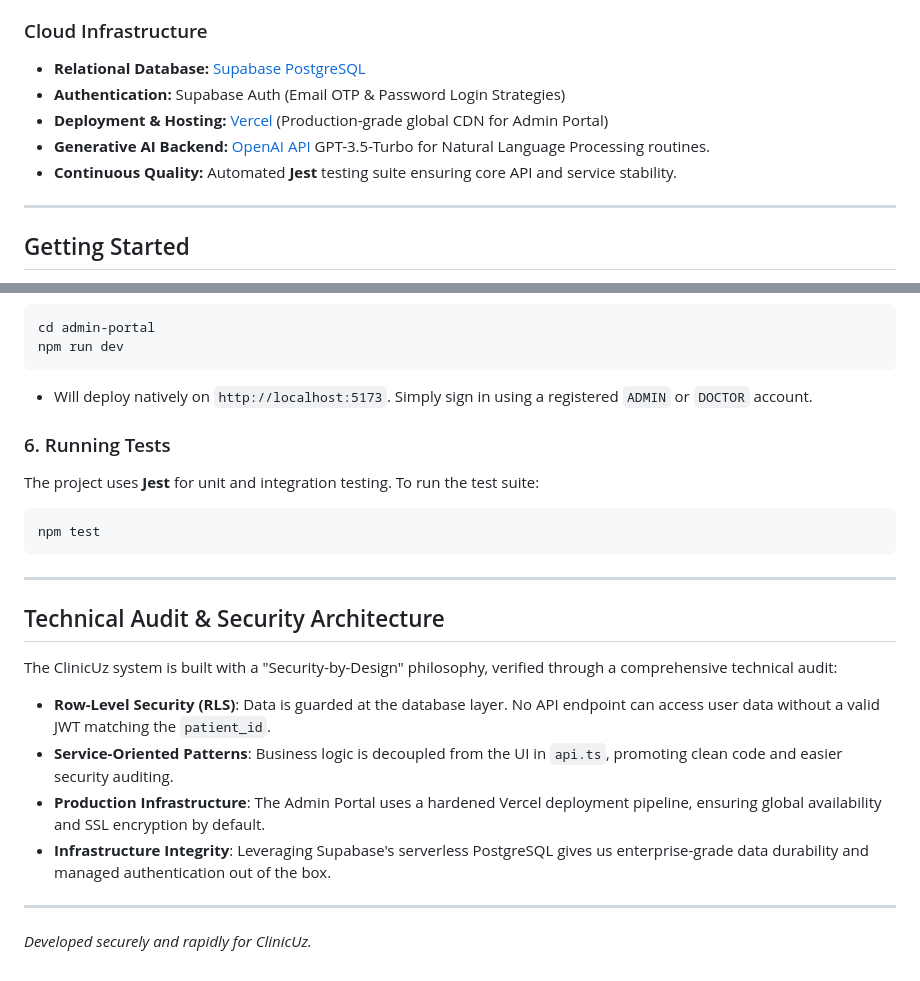
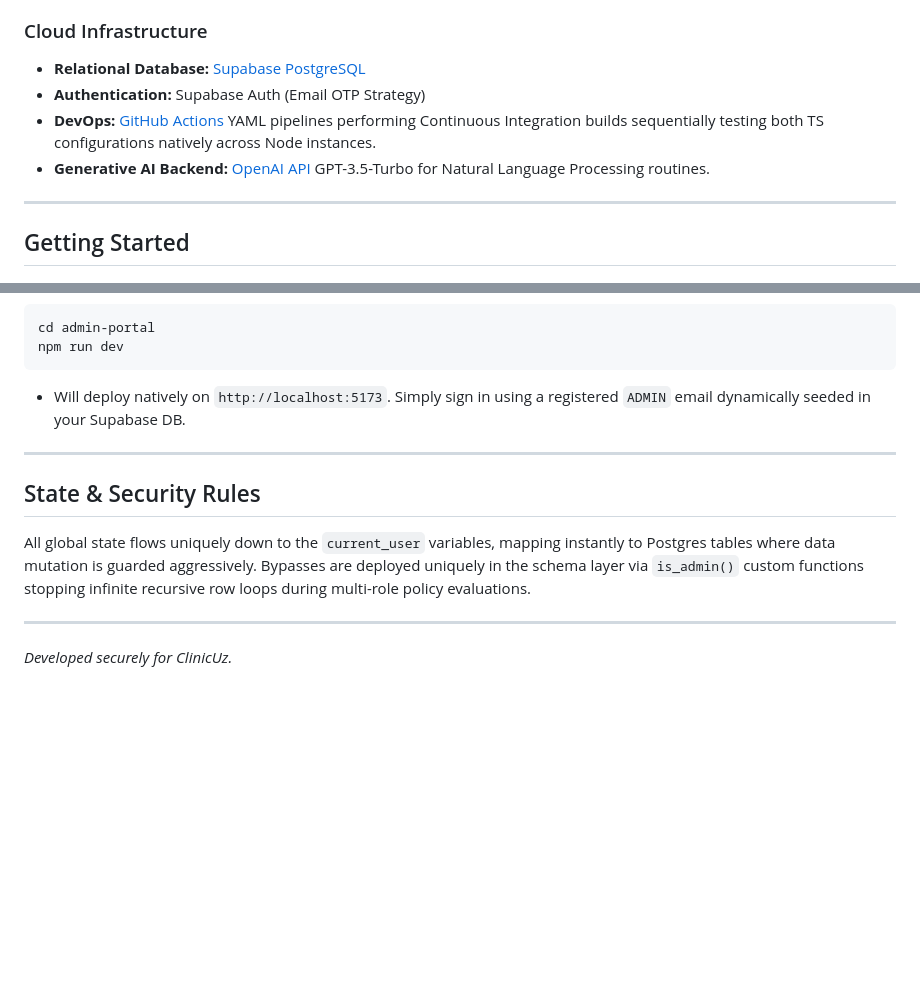
Before and after one commit to 00017159/Navbat, a Markdown page: README.md, 2 parts joined by grey strips. Rendered like a GitHub page; blank space fills up the shorter version.

````diff
--- a/README.md
+++ b/README.md
@@ -49,10 +48,9 @@ A private web dashboard accessible exclusively to authenticated internal team me
 
 ### Cloud Infrastructure
 - **Relational Database:** [Supabase PostgreSQL](https://supabase.com/)
-- **Authentication:** Supabase Auth (Email OTP & Password Login Strategies)
-- **Deployment & Hosting:** [Vercel](https://vercel.com/) (Production-grade global CDN for Admin Portal)
+- **Authentication:** Supabase Auth (Email OTP Strategy)
+- **DevOps:** [GitHub Actions](https://github.com/features/actions) YAML pipelines performing Continuous Integration builds sequentially testing both TS configurations natively across Node instances.
 - **Generative AI Backend:** [OpenAI API](https://openai.com/) GPT-3.5-Turbo for Natural Language Processing routines.
-- **Continuous Quality:** Automated **Jest** testing suite ensuring core API and service stability.
 
 ---
 
@@ -114,23 +112,12 @@ npx expo start -c
 cd admin-portal
 npm run dev
 ```
-- Will deploy natively on `http://localhost:5173`. Simply sign in using a registered `ADMIN` or `DOCTOR` account.
-
-### 6. Running Tests
-The project uses **Jest** for unit and integration testing. To run the test suite:
-```bash
-npm test
-```
+- Will deploy natively on `http://localhost:5173`. Simply sign in using a registered `ADMIN` email dynamically seeded in your Supabase DB.
 
 ---
 
-## Technical Audit & Security Architecture
-The ClinicUz system is built with a "Security-by-Design" philosophy, verified through a comprehensive technical audit:
-
-- **Row-Level Security (RLS)**: Data is guarded at the database layer. No API endpoint can access user data without a valid JWT matching the `patient_id`.
-- **Service-Oriented Patterns**: Business logic is decoupled from the UI in `api.ts`, promoting clean code and easier security auditing.
-- **Production Infrastructure**: The Admin Portal uses a hardened Vercel deployment pipeline, ensuring global availability and SSL encryption by default.
-- **Infrastructure Integrity**: Leveraging Supabase's serverless PostgreSQL gives us enterprise-grade data durability and managed authentication out of the box.
+##  State & Security Rules
+All global state flows uniquely down to the `current_user` variables, mapping instantly to Postgres tables where data mutation is guarded aggressively. Bypasses are deployed uniquely in the schema layer via `is_admin()` custom functions stopping infinite recursive row loops during multi-role policy evaluations.
 
 ---
-*Developed securely and rapidly for ClinicUz.*
+*Developed securely for ClinicUz.*
````
Also changed, not shown: other parts of README.md (+1 -2 lines).
